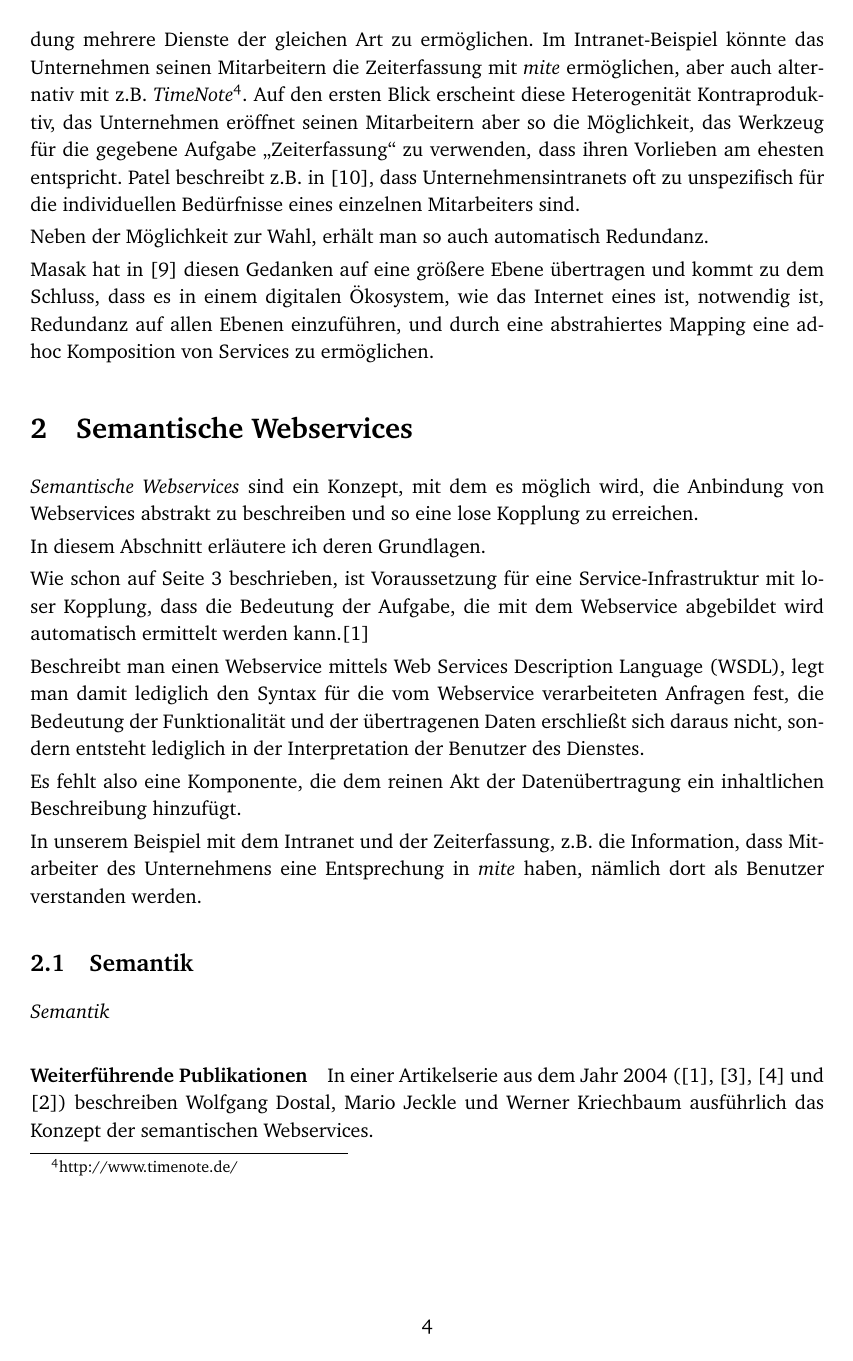
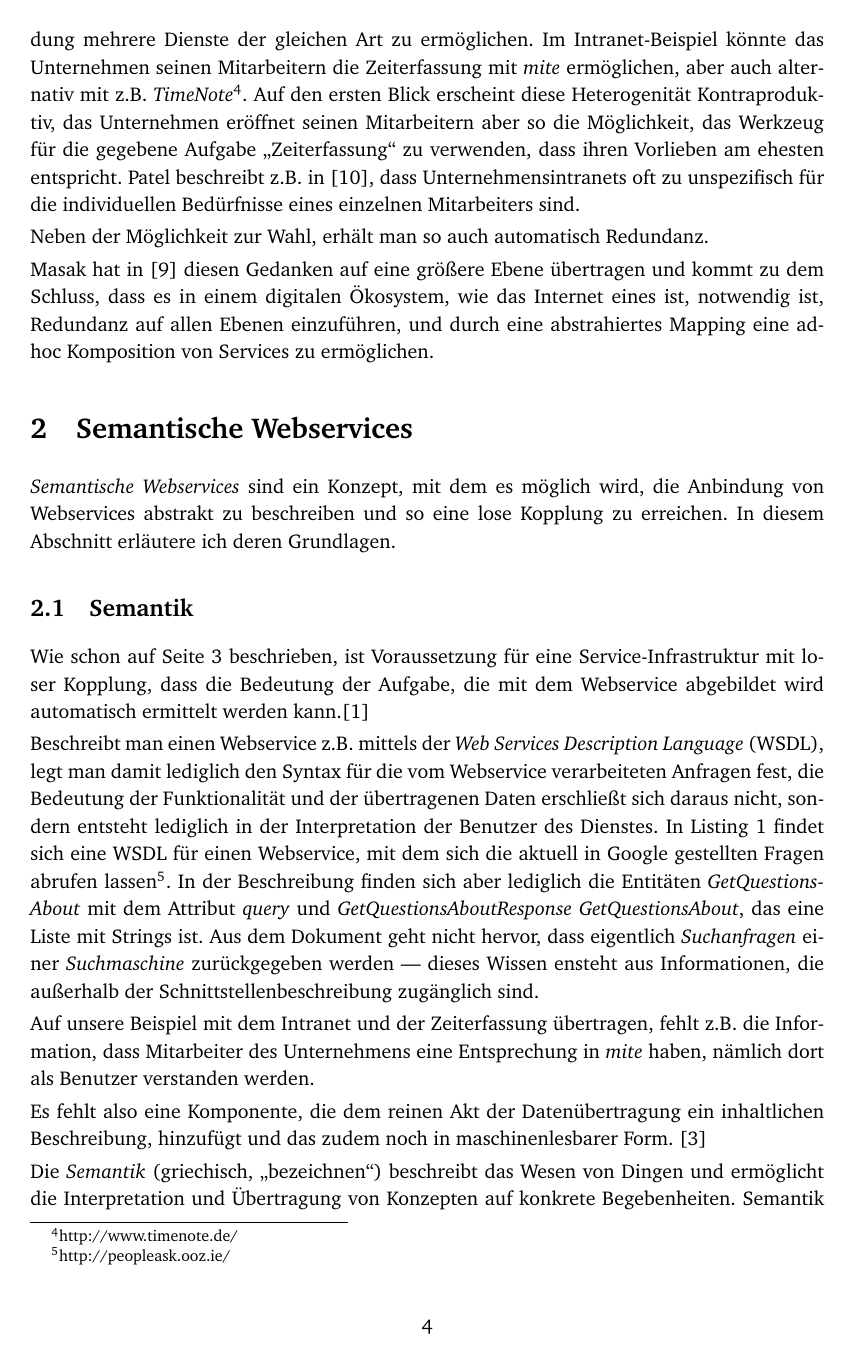
Before and after one commit to coderbyheart/fachseminar, a LaTeX document (fachseminar.tex, which reads abkuerzungen.tex, semws.tex): page 4 of 6. Compiled offline with pdfLaTeX.

Commit message:
Weiter mit Kap. 2.

```diff
--- a/abkuerzungen.tex
+++ b/abkuerzungen.tex
@@ -1,10 +1,10 @@
 % Abkürzungen werden hier definiert, da es kein "öffentliches" Abkürzungsverzeichnis gibt
 
-\newacro{SOAP}[SOAP]{Simple Object Access Protocol}
-\newacro{UDDI}[UDDI]{Universal Description, Discovery and Integration}
-\newacro{ORISF}[ORISF]{Ontology-based Resourceoriented Information Supported Framework}
-\newacro{WSDL}[WSDL]{Web Services Description Language}
-\newacro{SAWSDL}[SAWSDL]{Semantic Annotations for WSDL}
-\newacro{SOA}[SOA]{Service Oriented Architecture}
-\newacro{API}[API]{Application Programming Interface}
+\newacro{SOAP}[SOAP]{\emph{Simple Object Access Protocol}}
+\newacro{UDDI}[UDDI]{\emph{Universal Description, Discovery and Integration}}
+\newacro{ORISF}[ORISF]{\emph{Ontology-based Resourceoriented Information Supported Framework}}
+\newacro{WSDL}[WSDL]{\emph{Web Services Description Language}}
+\newacro{SAWSDL}[SAWSDL]{\emph{Semantic Annotations for WSDL}}
+\newacro{SOA}[SOA]{\emph{Service Oriented Architecture}}
+\newacro{API}[API]{\emph{Application Programming Interface}}
 \newacro{mite}[\emph{mite}]{\emph{mite}\footnote{http://mite.yo.lk/}}
--- a/fachseminar.tex
+++ b/fachseminar.tex
@@ -13,6 +13,25 @@
 \usepackage{setspace}
 \usepackage{acronym}
 \usepackage{charter}
+
+\usepackage{color}
+\usepackage{listings}
+\lstset{
+	basicstyle=\sffamily,
+	columns=[l]flexible,
+	mathescape=true,
+  	showstringspaces=false,
+  	numbers=left,
+  	numberstyle=\tiny,
+  	keywordstyle=\color[rgb]{0,0,1},
+    commentstyle=\color[rgb]{0.133,0.545,0.133},
+    stringstyle=\color[rgb]{0.627,0.126,0.941},
+}
+\lstset{language=xml}
+\usepackage{float}
+\newfloat{listing}{htbp}{scl}[section]
+\floatname{listing}{Listing}
+
 \linespread{1.15}
 \setlength{\parskip}{0.25em}
 \setlength{\parindent}{0em}
--- a/semws.tex
+++ b/semws.tex
@@ -1,18 +1,16 @@
 
-\emph{Semantische Webservices} sind ein Konzept, mit dem es möglich wird, die Anbindung von Webservices abstrakt zu beschreiben und so eine lose Kopplung zu erreichen.
+\emph{Semantische Webservices} sind ein Konzept, mit dem es möglich wird, die Anbindung von Webservices abstrakt zu beschreiben und so eine lose Kopplung zu erreichen. In diesem Abschnitt erläutere ich deren Grundlagen.
 
-In diesem Abschnitt erläutere ich deren Grundlagen.
+\subsection{Semantik}
 
 Wie schon auf Seite \pageref{l:intro-loosecoupling} beschrieben, ist Voraussetzung für eine Service-Infrastruktur mit loser Kopplung, dass die Bedeutung der Aufgabe, die mit dem Webservice abgebildet wird automatisch ermittelt werden kann.\cite{xmlspek1}
 
-Beschreibt man einen Webservice mittels \ac{WSDL}, legt man damit lediglich den Syntax für die vom Webservice verarbeiteten Anfragen fest, die Bedeutung der Funktionalität und der übertragenen Daten erschließt sich daraus nicht, sondern entsteht lediglich in der Interpretation der Benutzer des Dienstes.
+Beschreibt man einen Webservice z.B. mittels der \ac{WSDL}, legt man damit lediglich den Syntax für die vom Webservice verarbeiteten Anfragen fest, die Bedeutung der Funktionalität und der übertragenen Daten erschließt sich daraus nicht, sondern entsteht lediglich in der Interpretation der Benutzer des Dienstes. In Listing \ref{code:wsdl} findet sich eine WSDL für einen Webservice, mit dem sich die aktuell in Google gestellten Fragen abrufen lassen\footnote{http://peopleask.ooz.ie/}. In der Beschreibung finden sich aber lediglich die Entitäten \emph{GetQuestionsAbout} mit dem Attribut \emph{query} und \emph{GetQuestionsAboutResponse} \emph{GetQuestionsAbout}, das eine Liste mit Strings ist. Aus dem Dokument geht nicht hervor, dass eigentlich \emph{Suchanfragen} einer \emph{Suchmaschine} zurückgegeben werden --- dieses Wissen ensteht aus Informationen, die außerhalb der Schnittstellenbeschreibung zugänglich sind.
 
-Es fehlt also eine Komponente, die dem reinen Akt der Datenübertragung ein inhaltlichen Beschreibung hinzufügt.
+Auf unsere Beispiel mit dem Intranet und der Zeiterfassung übertragen, fehlt z.B. die Information, dass Mitarbeiter des Unternehmens eine Entsprechung in \ac{mite} haben, nämlich dort als Benutzer verstanden werden.
 
-In unserem Beispiel mit dem Intranet und der Zeiterfassung, z.B. die Information, dass Mitarbeiter des Unternehmens eine Entsprechung in \ac{mite} haben, nämlich dort als Benutzer verstanden werden.
+Es fehlt also eine Komponente, die dem reinen Akt der Datenübertragung ein inhaltlichen Beschreibung, hinzufügt und das zudem noch in maschinenlesbarer Form. \cite{xmlspek2}
 
-\subsection{Semantik}
-
-\emph{Semantik}
+Die \emph{Semantik} (griechisch, "`bezeichnen"') beschreibt das Wesen von Dingen und ermöglicht die Interpretation und Übertragung von Konzepten auf konkrete Begebenheiten. Semantik ist die Grundlage jeglicher Kommunikation und umgibt uns überall. Bereits in jungen Jahren lernen wir, dass ein über einem Weg hängender Kasten, aus dem uns ein Licht rot anstrahlt eine \emph{bestimmte} Bedeutung hat. Intuitiv verbinden wir damit: "`Halt, hier geht es nicht weiter."' Wichtig ist allerdings, dass die scheinbar eindeutige Verbindung zwischen der Farbe "`Rot"' und dem Konzept "`Nicht weiter gehen!"' kontextabhängig ist. Begegnet uns ein leuchtendes Rot auf einem Apfel, wissen wir, dass das Obst frisch und genießbar ist --- die Bedeutung verdreht sich in das Gegenteil.
 
 \paragraph{Weiterführende Publikationen} In einer Artikelserie aus dem Jahr 2004 (\cite{xmlspek1}, \cite{xmlspek2}, \cite{xmlspek3} und \cite{xmlspek4}) beschreiben Wolfgang Dostal, Mario Jeckle und Werner Kriechbaum ausführlich das Konzept der semantischen Webservices.
```
Also changed, not shown: listings.tex (added, +3 -0 lines), Makefile, fachseminar.pdf, fachseminar.tex (2 more changed lines), 1 other file.
